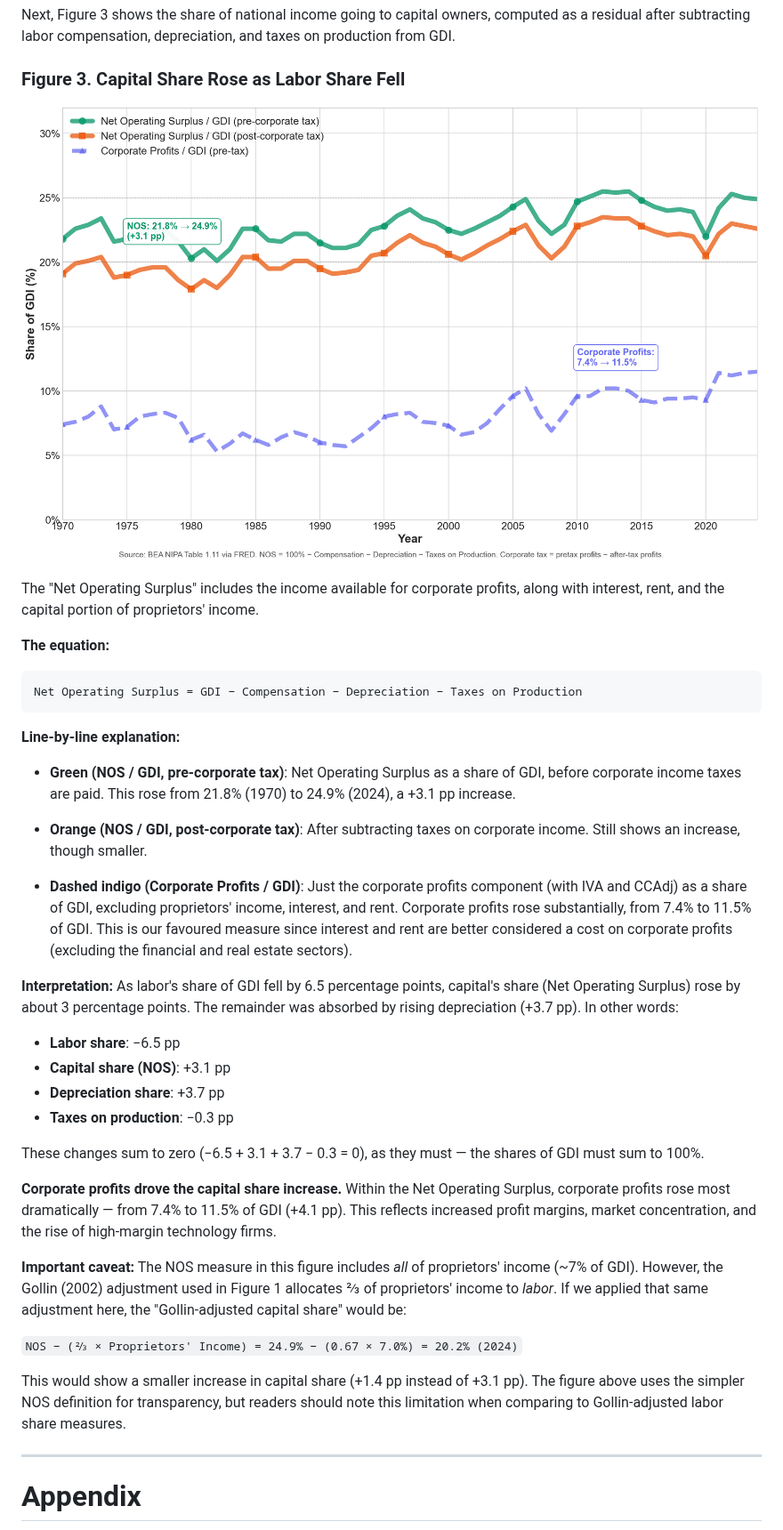
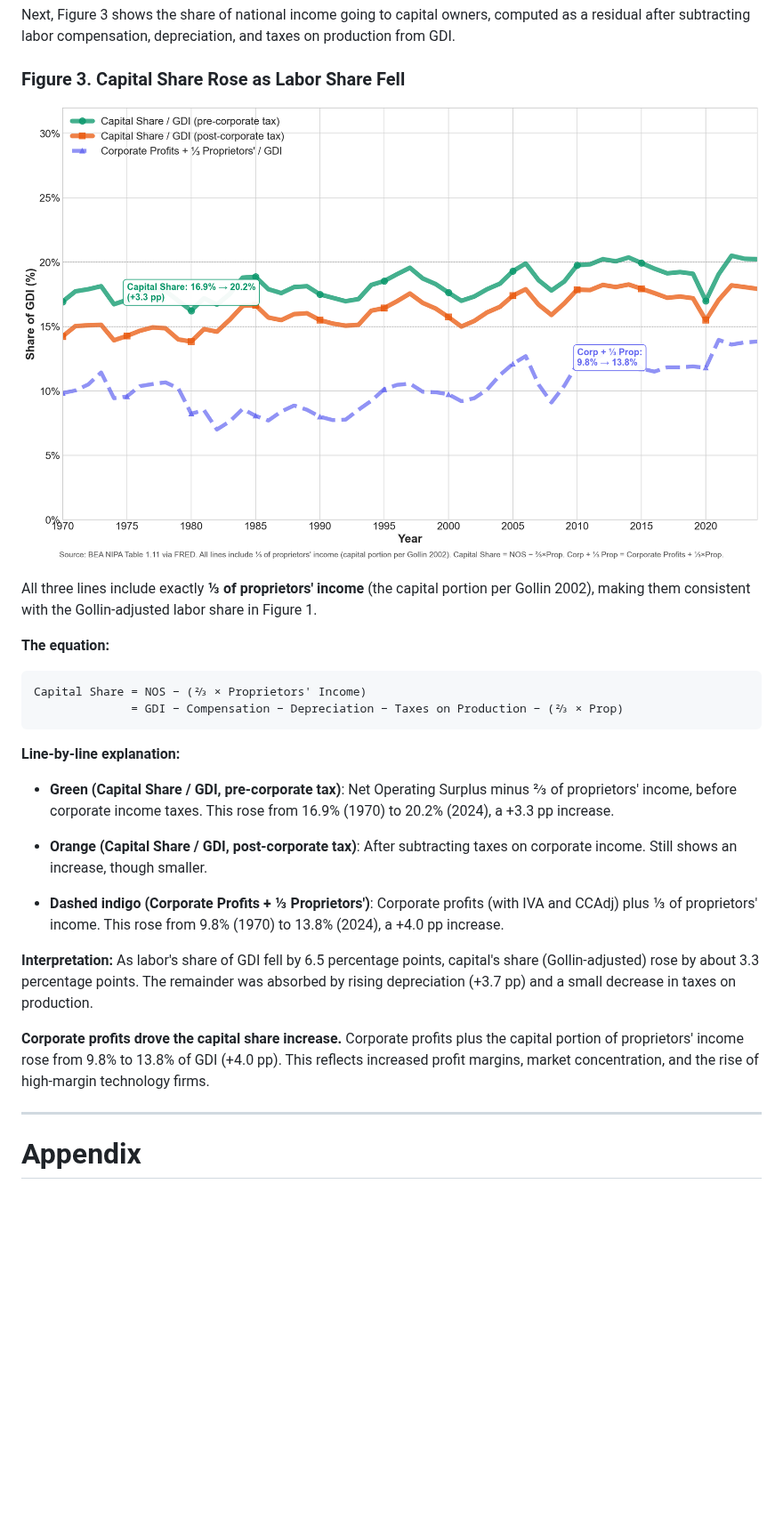
Before and after one commit to IlanStrauss/labor-share-research, a Markdown page: README.md, the part around the change. Shown at 89% size. Rendered like a GitHub page; pictures changed too: capital_share.png; blank space fills up the shorter version.

````diff
--- a/README.md
+++ b/README.md
@@ -164,36 +164,25 @@ Next, Figure 3 shows the share of national income going to capital owners, compu
 
 ![Capital Share](capital_share.png)
 
-The "Net Operating Surplus" includes the income available for corporate profits, along with interest, rent, and the capital portion of proprietors' income.
+All three lines include exactly **⅓ of proprietors' income** (the capital portion per Gollin 2002), making them consistent with the Gollin-adjusted labor share in Figure 1.
 
 **The equation:**
 ```
-Net Operating Surplus = GDI − Compensation − Depreciation − Taxes on Production
+Capital Share = NOS − (⅔ × Proprietors' Income)
+              = GDI − Compensation − Depreciation − Taxes on Production − (⅔ × Prop)
 ```
 
 **Line-by-line explanation:**
 
-- **Green (NOS / GDI, pre-corporate tax)**: Net Operating Surplus as a share of GDI, before corporate income taxes are paid. This rose from 21.8% (1970) to 24.9% (2024), a +3.1 pp increase.
+- **Green (Capital Share / GDI, pre-corporate tax)**: Net Operating Surplus minus ⅔ of proprietors' income, before corporate income taxes. This rose from 16.9% (1970) to 20.2% (2024), a +3.3 pp increase.
 
-- **Orange (NOS / GDI, post-corporate tax)**: After subtracting taxes on corporate income. Still shows an increase, though smaller.
+- **Orange (Capital Share / GDI, post-corporate tax)**: After subtracting taxes on corporate income. Still shows an increase, though smaller.
 
-- **Dashed indigo (Corporate Profits / GDI)**: Just the corporate profits component (with IVA and CCAdj) as a share of GDI, excluding proprietors' income, interest, and rent. Corporate profits rose substantially, from 7.4% to 11.5% of GDI. This is our favoured measure since interest and rent are better considered a cost on corporate profits (excluding the financial and real estate sectors).
+- **Dashed indigo (Corporate Profits + ⅓ Proprietors')**: Corporate profits (with IVA and CCAdj) plus ⅓ of proprietors' income. This rose from 9.8% (1970) to 13.8% (2024), a +4.0 pp increase.
 
-**Interpretation:** As labor's share of GDI fell by 6.5 percentage points, capital's share (Net Operating Surplus) rose by about 3 percentage points. The remainder was absorbed by rising depreciation (+3.7 pp). In other words:
-- **Labor share**: −6.5 pp
-- **Capital share (NOS)**: +3.1 pp
-- **Depreciation share**: +3.7 pp
-- **Taxes on production**: −0.3 pp
+**Interpretation:** As labor's share of GDI fell by 6.5 percentage points, capital's share (Gollin-adjusted) rose by about 3.3 percentage points. The remainder was absorbed by rising depreciation (+3.7 pp) and a small decrease in taxes on production.
 
-These changes sum to zero (−6.5 + 3.1 + 3.7 − 0.3 = 0), as they must — the shares of GDI must sum to 100%.
-
-**Corporate profits drove the capital share increase.** Within the Net Operating Surplus, corporate profits rose most dramatically — from 7.4% to 11.5% of GDI (+4.1 pp). This reflects increased profit margins, market concentration, and the rise of high-margin technology firms.
-
-**Important caveat:** The NOS measure in this figure includes *all* of proprietors' income (~7% of GDI). However, the Gollin (2002) adjustment used in Figure 1 allocates ⅔ of proprietors' income to *labor*. If we applied that same adjustment here, the "Gollin-adjusted capital share" would be:
-
-`NOS − (⅔ × Proprietors' Income) = 24.9% − (0.67 × 7.0%) = 20.2% (2024)`
-
-This would show a smaller increase in capital share (+1.4 pp instead of +3.1 pp). The figure above uses the simpler NOS definition for transparency, but readers should note this limitation when comparing to Gollin-adjusted labor share measures.
+**Corporate profits drove the capital share increase.** Corporate profits plus the capital portion of proprietors' income rose from 9.8% to 13.8% of GDI (+4.0 pp). This reflects increased profit margins, market concentration, and the rise of high-margin technology firms.
 
 ---
 
````
Also changed, not shown: 5 other files.
